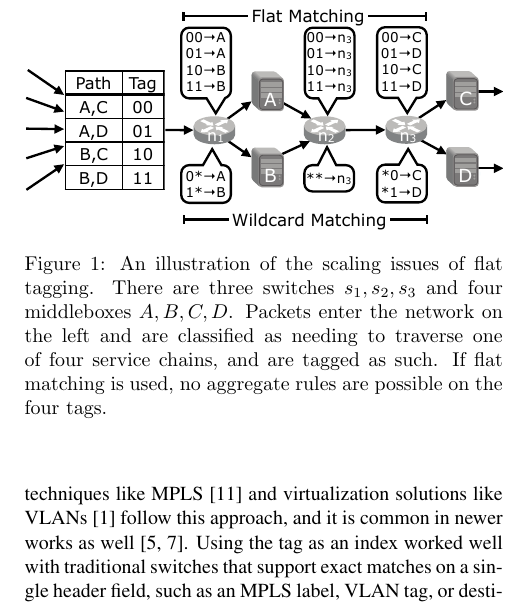
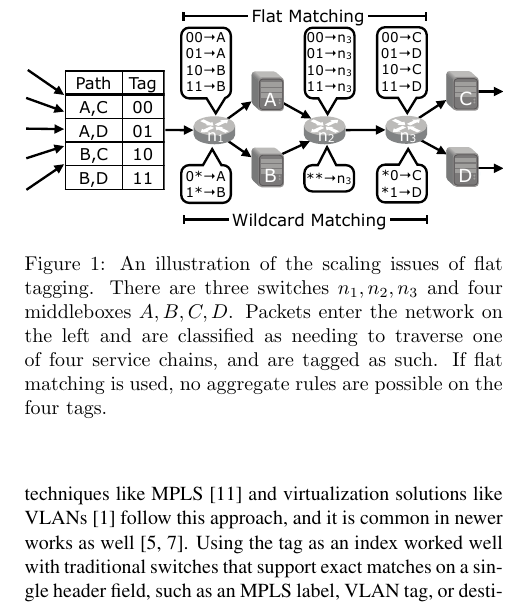
Before and after one commit to PrincetonUniversity/Meme, a LaTeX paper (writing/paper.tex, which reads writing/introduction.tex): part of one column of page 1 of 10, cut so that both start at the same text. Compiled offline with pdfLaTeX.

Commit message:
minor notation update

```diff
--- a/writing/introduction.tex
+++ b/writing/introduction.tex
@@ -15,7 +15,7 @@ The simplest and most common form of AEC tag is a flat tag, or \emph{index}. His
 \begin{minipage}{1\linewidth}
 \includegraphics[trim={0 10cm 0 0}, clip, width=\linewidth]{figures/mbox_path_example}
 \end{minipage}
-\caption{An illustration of the scaling issues of flat tagging. There are three switches $s_1, s_2, s_3$ and four middleboxes $A,B,C,D$. Packets enter the network on the left and are classified as needing to traverse one of four service chains, and are tagged as such. If flat matching is used, no aggregate rules are possible on the four tags.  }
+\caption{An illustration of the scaling issues of flat tagging. There are three switches $n_1, n_2, n_3$ and four middleboxes $A,B,C,D$. Packets enter the network on the left and are classified as needing to traverse one of four service chains, and are tagged as such. If flat matching is used, no aggregate rules are possible on the four tags.  }
 \label{fig:mbox_path}
 \end{figure}
 %%%
```
